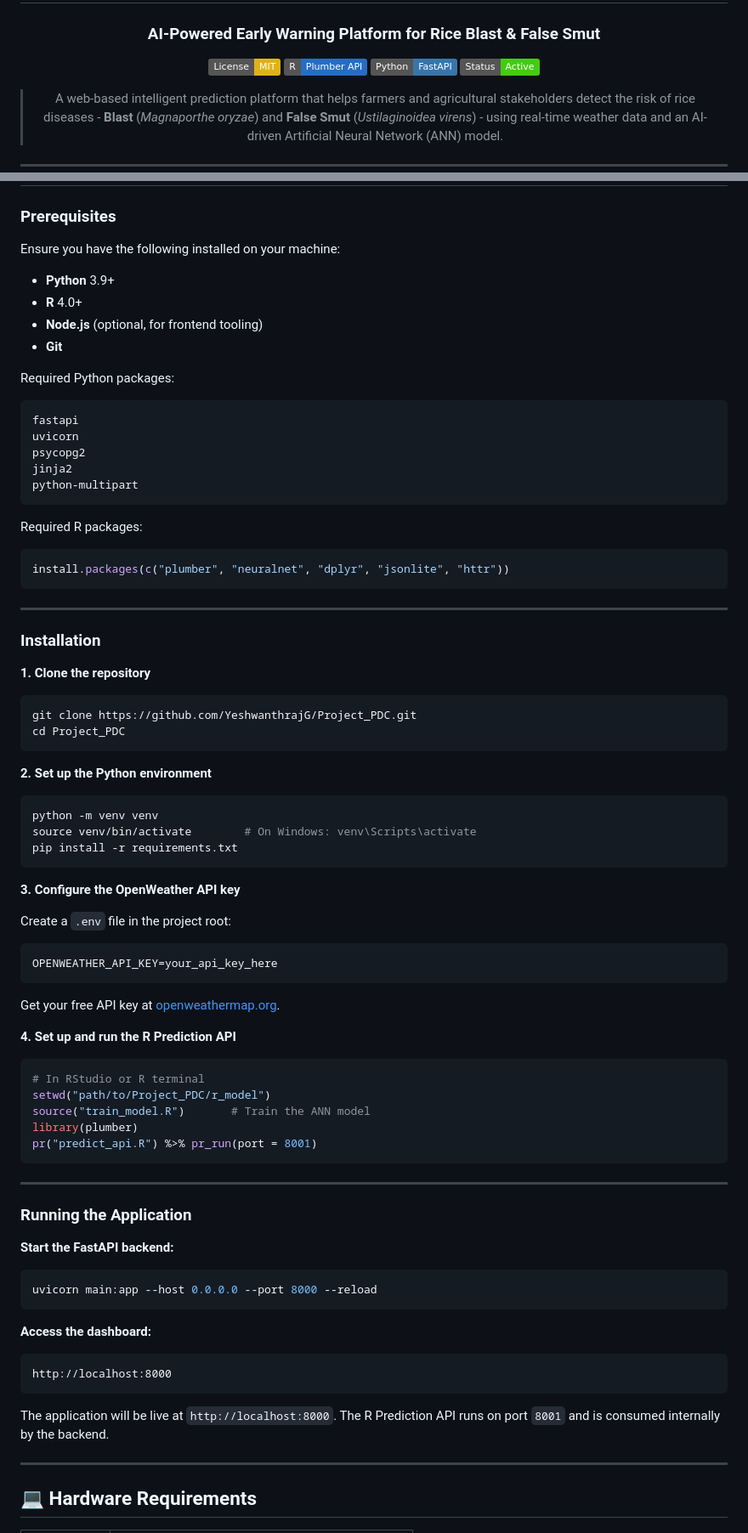
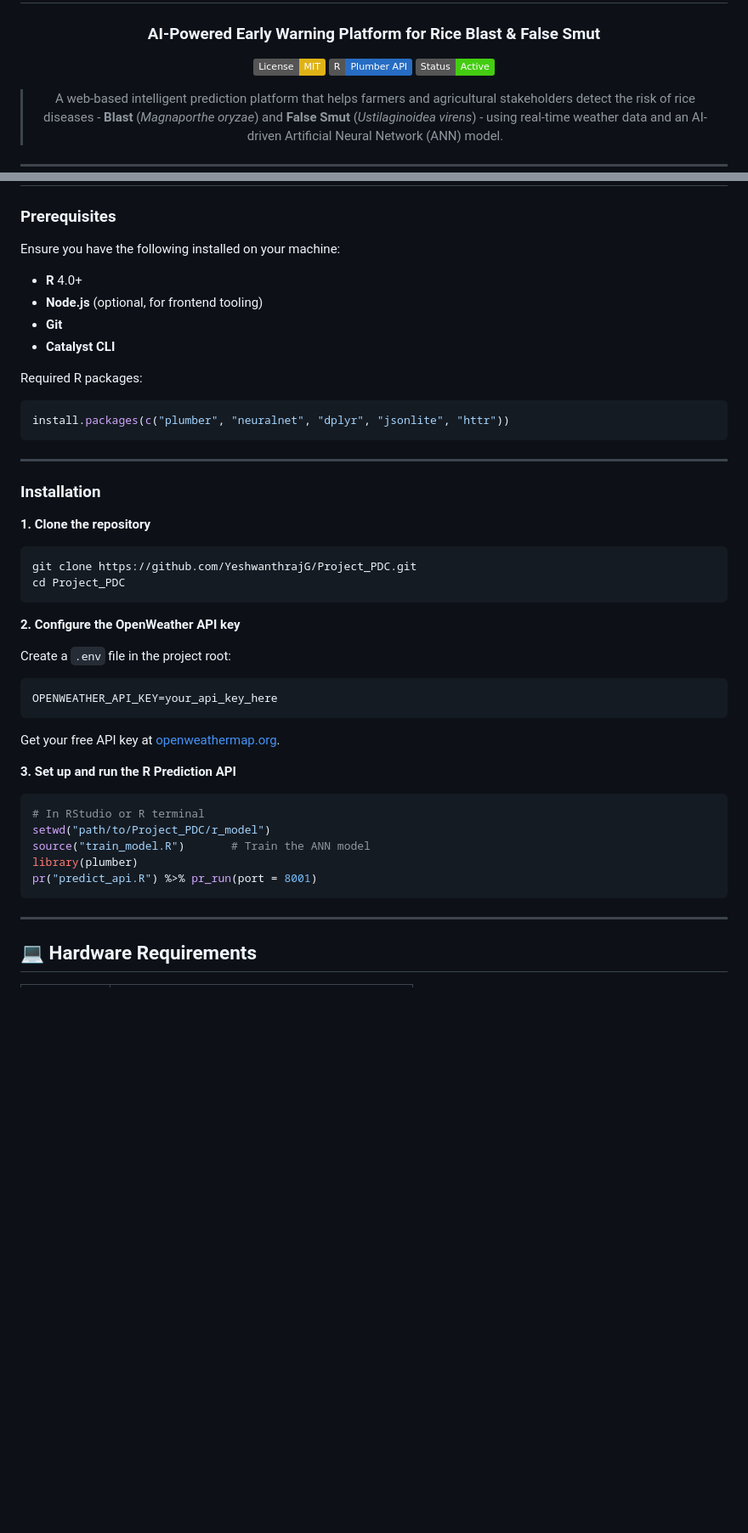
Before and after one commit to YeshwanthrajG/Project_PDC, a Markdown page: README.md, 2 parts joined by grey strips. Shown at 85% size. Drawn GitHub-style; badges without logos; blank space fills up the shorter version.

````diff
--- a/README.md
+++ b/README.md
@@ -6,7 +6,6 @@
 
 [![License: MIT](https://img.shields.io/badge/License-MIT-yellow.svg)](https://opensource.org/licenses/MIT)
 [![R](https://img.shields.io/badge/R-Plumber%20API-276DC3?logo=r)](https://www.r-project.org/)
-[![Python](https://img.shields.io/badge/Python-FastAPI-3776AB?logo=python)](https://fastapi.tiangolo.com/)
 [![Status](https://img.shields.io/badge/Status-Active-brightgreen)]()
 
 > A web-based intelligent prediction platform that helps farmers and agricultural stakeholders detect the risk of rice diseases - **Blast** (*Magnaporthe oryzae*) and **False Smut** (*Ustilaginoidea virens*) - using real-time weather data and an AI-driven Artificial Neural Network (ANN) model.
@@ -145,19 +138,10 @@ The system follows a **three-tier architecture**:
 
 Ensure you have the following installed on your machine:
 
-- **Python** 3.9+
 - **R** 4.0+
 - **Node.js** (optional, for frontend tooling)
 - **Git**
-
-Required Python packages:
-```
-fastapi
-uvicorn
-psycopg2
-jinja2
-python-multipart
-```
+- **Catalyst CLI**
 
 Required R packages:
 ```r
@@ -174,14 +158,7 @@ git clone https://github.com/YeshwanthrajG/Project_PDC.git
 cd Project_PDC
 ```
 
-**2. Set up the Python environment**
-```bash
-python -m venv venv
-source venv/bin/activate        # On Windows: venv\Scripts\activate
-pip install -r requirements.txt
-```
-
-**3. Configure the OpenWeather API key**
+**2. Configure the OpenWeather API key**
 
 Create a `.env` file in the project root:
 ```env
@@ -189,7 +166,7 @@ OPENWEATHER_API_KEY=your_api_key_here
 ```
 Get your free API key at [openweathermap.org](https://openweathermap.org/api).
 
-**4. Set up and run the R Prediction API**
+**3. Set up and run the R Prediction API**
 ```r
 # In RStudio or R terminal
 setwd("path/to/Project_PDC/r_model")
@@ -197,22 +174,6 @@ source("train_model.R")       # Train the ANN model
 library(plumber)
 pr("predict_api.R") %>% pr_run(port = 8001)
 ```
-
----
-
-### Running the Application
-
-**Start the FastAPI backend:**
-```bash
-uvicorn main:app --host 0.0.0.0 --port 8000 --reload
-```
-
-**Access the dashboard:**
-```
-http://localhost:8000
-```
-
-The application will be live at `http://localhost:8000`. The R Prediction API runs on port `8001` and is consumed internally by the backend.
 
 ---
 
````
Also changed, not shown: other parts of README.md (+2 -8 lines).
